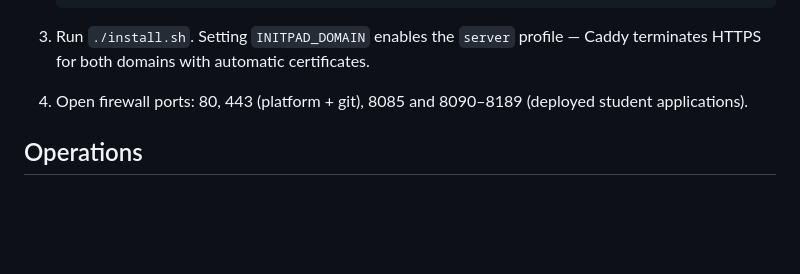
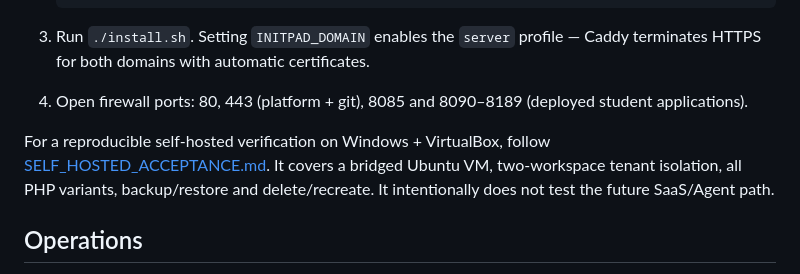
Before and after one commit to kudrle01/initpad, a Markdown page: deploy/README.md, the part around the change. Drawn GitHub-style; blank space fills up the shorter version.

Commit message:
docs(ops): add self-hosted VM acceptance gate

```diff
--- a/deploy/README.md
+++ b/deploy/README.md
@@ -40,6 +40,11 @@ database migrations and container builds.
 4. Open firewall ports: 80, 443 (platform + git), 8085 and 8090–8189
    (deployed student applications).
 
+For a reproducible self-hosted verification on Windows + VirtualBox, follow
+[SELF_HOSTED_ACCEPTANCE.md](./SELF_HOSTED_ACCEPTANCE.md). It covers a bridged
+Ubuntu VM, two-workspace tenant isolation, all PHP variants, backup/restore and
+delete/recreate. It intentionally does not test the future SaaS/Agent path.
+
 ## Operations
 
 - **Backup**: run `./backup.sh /secure/path/initpad-backup`. It creates a
```
Also changed, not shown: deploy/OPERATIONS.md (+5 -0 lines), deploy/SELF_HOSTED_ACCEPTANCE.md (added, +242 -0 lines).
